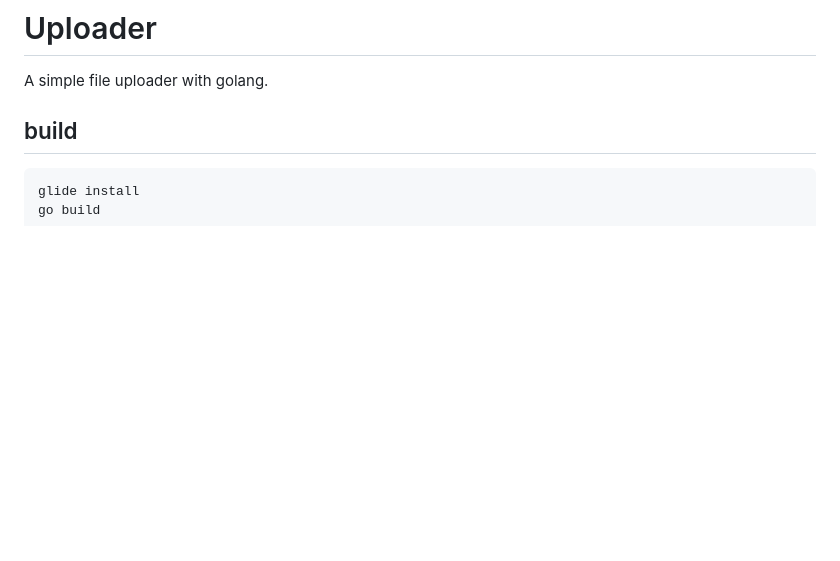
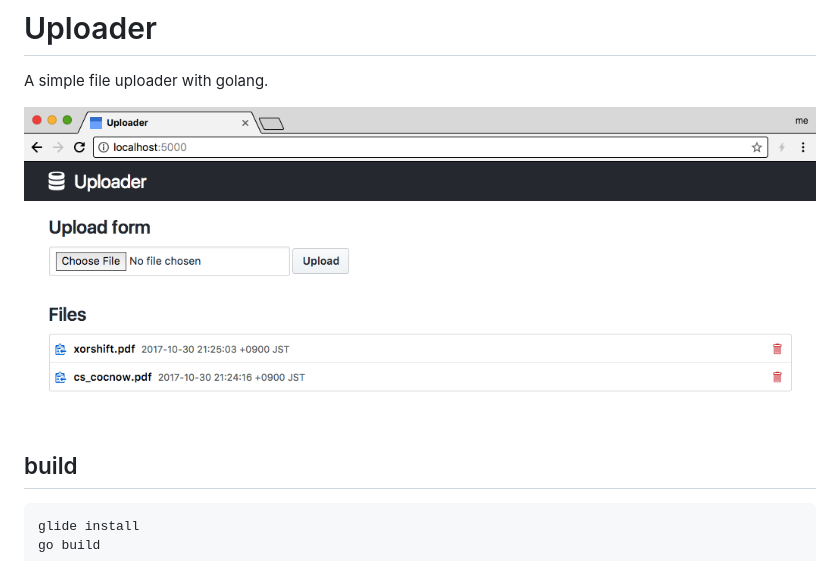
Before and after one commit to NKMR6194/uploader, a Markdown page: README.md, the part around the change. Drawn GitHub-style; pictures changed too: screenshot.png (added); blank space fills up the shorter version.

Commit message:
Add screenshot

```diff
--- a/README.md
+++ b/README.md
@@ -1,6 +1,8 @@
 # Uploader
 
 A simple file uploader with golang.
+
+![Screenshot](screenshot.png)
 
 ## build
 
```
